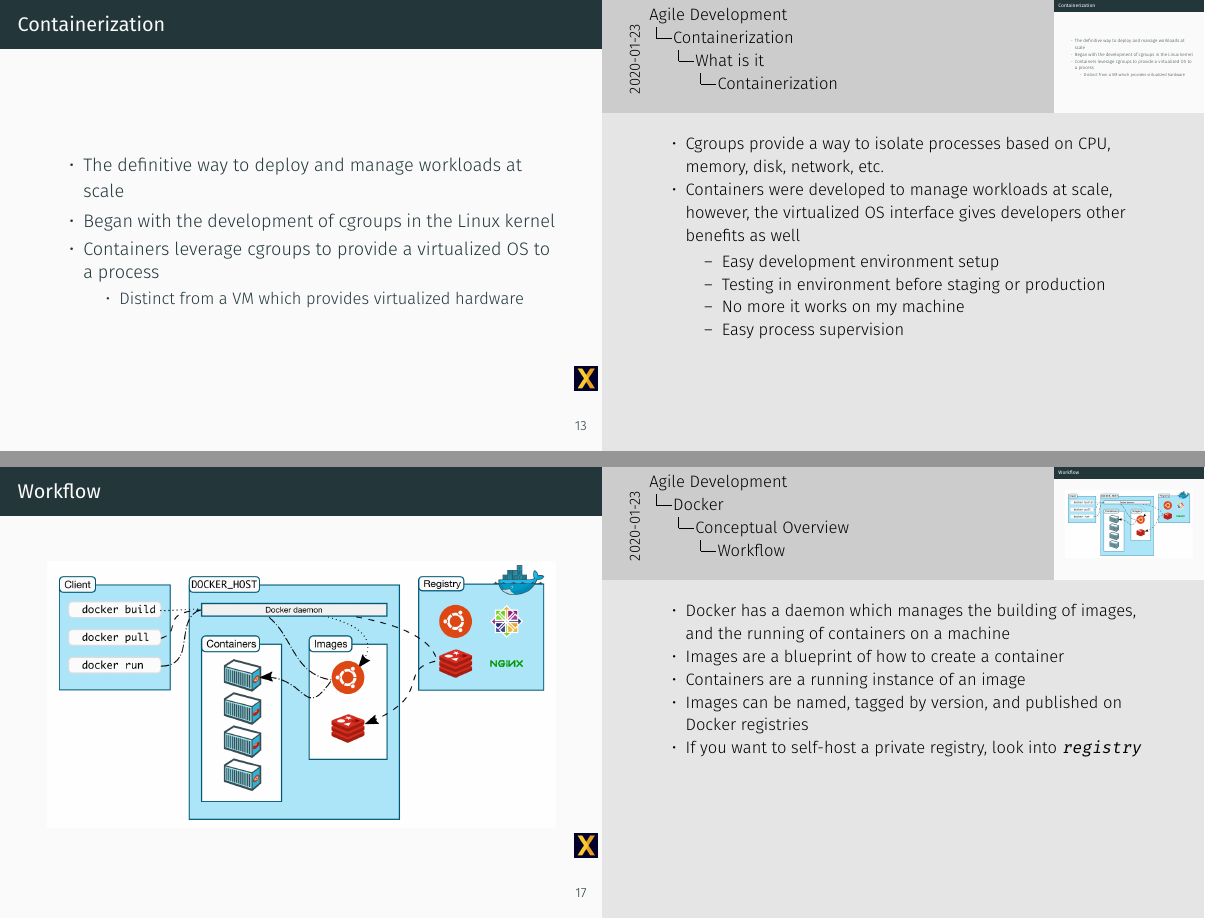
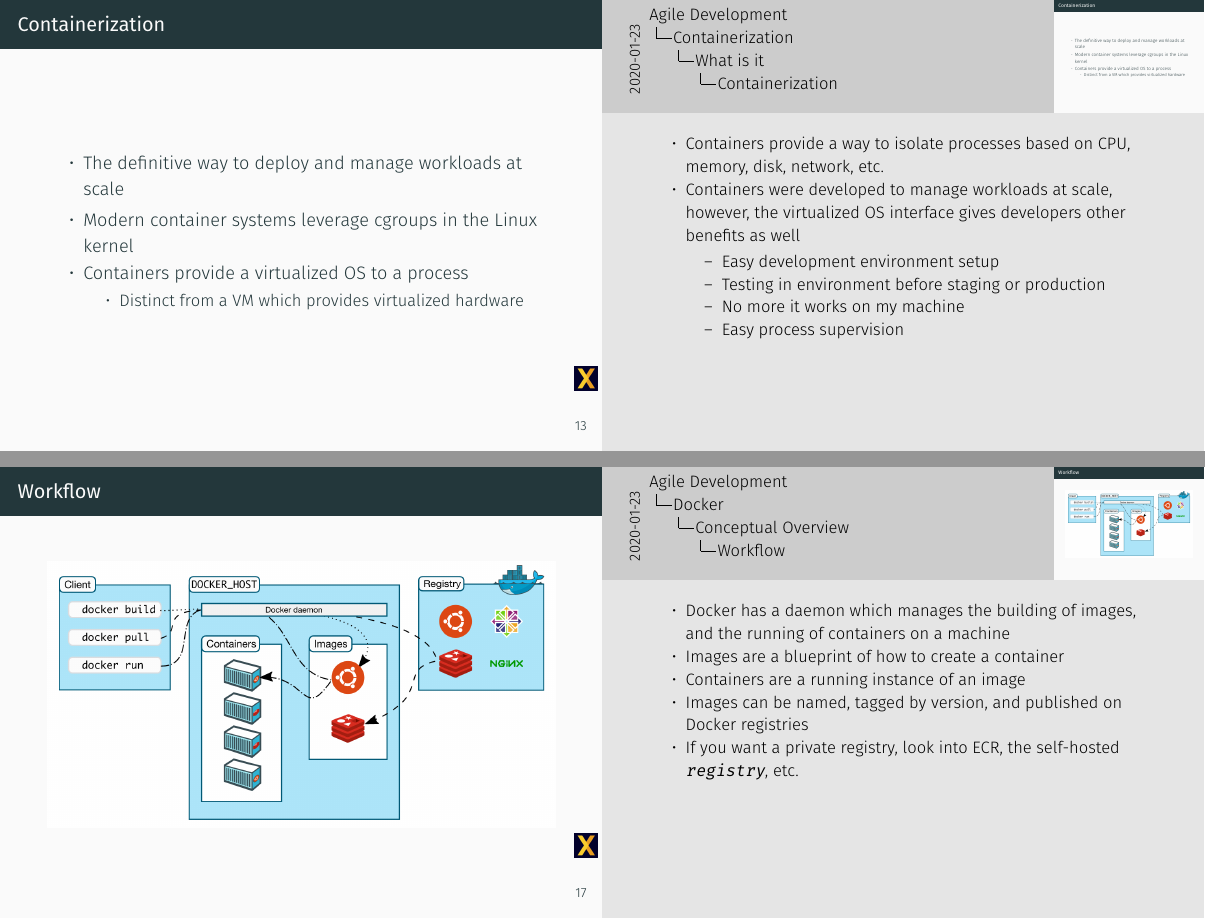
Before and after one commit to xorkevin/talks, LaTeX slides (agiletools/agiletools.tex): pages 18 and 23 of 25, joined at a grey line. Compiled offline with XeLaTeX.

Commit message:
Improve containerization talk content

```diff
--- a/agiletools/agiletools.tex
+++ b/agiletools/agiletools.tex
@@ -319,16 +319,16 @@
 \begin{frame}{Containerization}
   \begin{itemize}
     \item The definitive way to deploy and manage workloads at scale
-    \item Began with the development of cgroups in the Linux kernel
-    \item Containers leverage cgroups to provide a virtualized OS to a process
+    \item Modern container systems leverage cgroups in the Linux kernel
+    \item Containers provide a virtualized OS to a process
       \begin{itemize}
         \item Distinct from a VM which provides virtualized hardware
       \end{itemize}
   \end{itemize}
 \end{frame}
 \note[itemize]{
-  \item Cgroups provide a way to isolate processes based on CPU, memory, disk,
-    network, etc.
+  \item Containers provide a way to isolate processes based on CPU, memory,
+    disk, network, etc.
   \item Containers were developed to manage workloads at scale, however, the
     virtualized OS interface gives developers other benefits as well
     \begin{itemize}
@@ -407,8 +403,8 @@
   \item Containers are a running instance of an image
   \item Images can be named, tagged by version, and published on Docker
     registries
-  \item If you want to self-host a private registry, look into
-    \texttt{registry}
+  \item If you want a private registry, look into ECR, the self-hosted
+    \texttt{registry}, etc.
 }
 
 \begin{frame}{Docker}
```
Also changed, not shown: agiletools/agiletools.tex (8 more changed lines).
